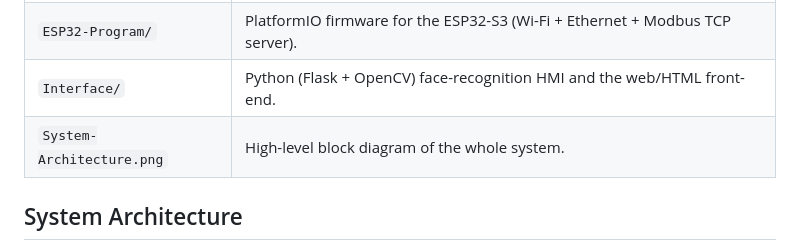
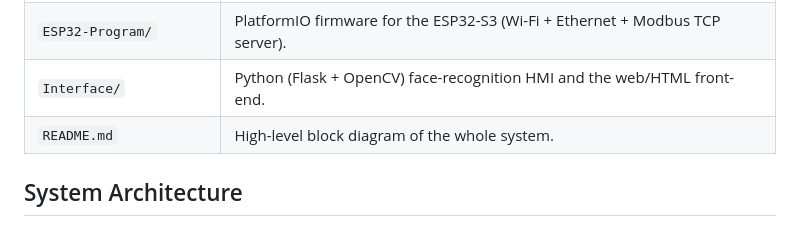
Before and after one commit to MorisSintong/PBL-MK2025055SB001-ESP32-ModbusTCP, a Markdown page: README.md, the part around the change. Drawn GitHub-style.

Commit message:
fixed entries on readme.md

````diff
--- a/README.md
+++ b/README.md
@@ -25,7 +25,7 @@ the Assembly Station that:
 | `Electrical-Schematics/` | KiCad project and rendered images of the electrical wiring (ESP32 + W5500 + PLC I/O). |
 | `ESP32-Program/` | PlatformIO firmware for the ESP32-S3 (Wi-Fi + Ethernet + Modbus TCP server). |
 | `Interface/` | Python (Flask + OpenCV) face-recognition HMI and the web/HTML front-end. |
-| `System-Architecture.png` | High-level block diagram of the whole system. |
+| `README.md` | High-level block diagram of the whole system. |
 
 ## System Architecture
 ```mermaid
````
